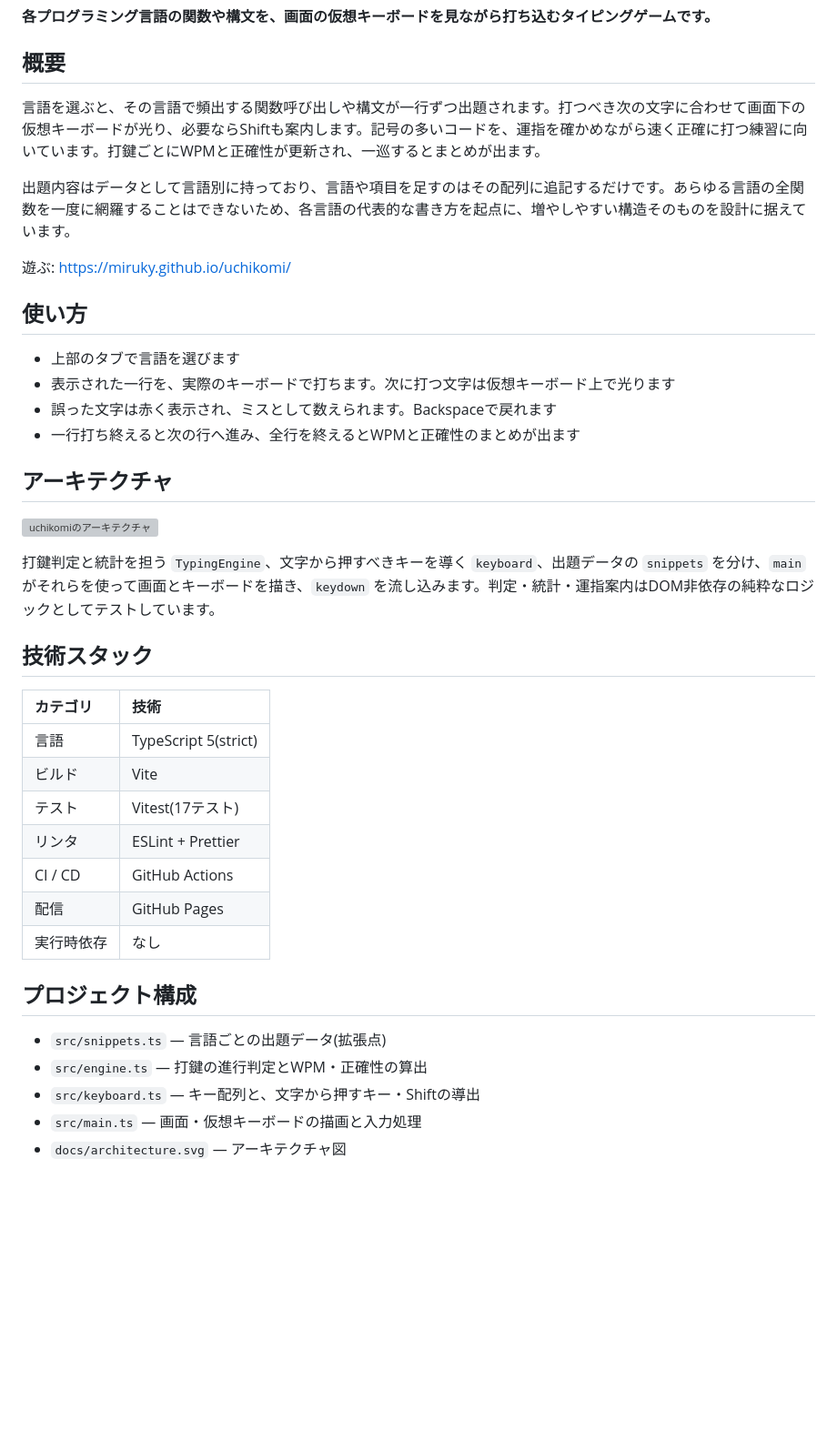
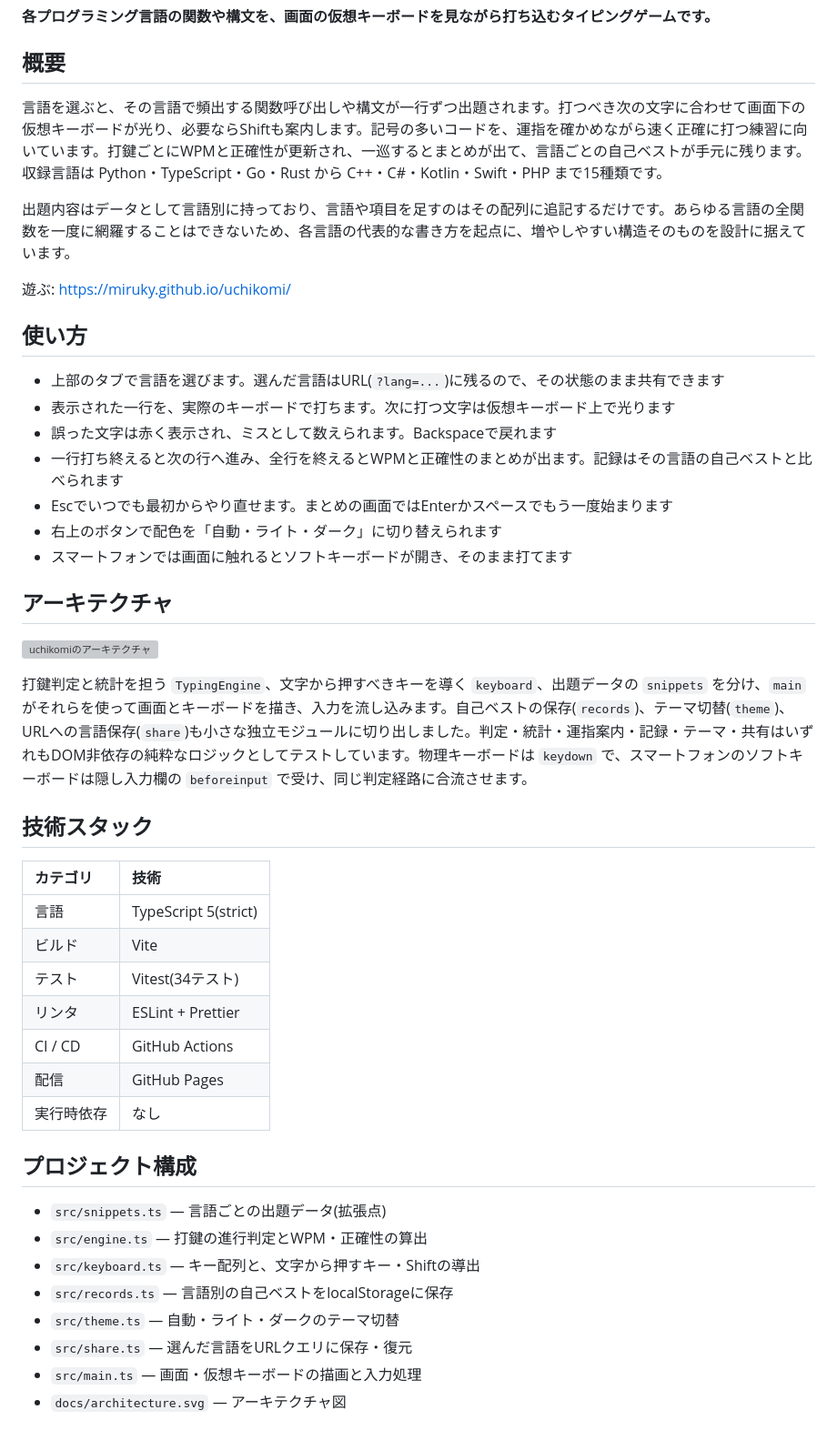
Before and after one commit to miruky/uchikomi, a Markdown page: README.md, the part around one of its changes. Shown at 91% size. GitHub-like rendering; blank space fills up the shorter version; grey boxes are pictures that could not be loaded.

Commit message:
対応言語15化とテーマ・記録・URL共有・モバイル対応・テスト数を反映

```diff
--- a/README.md
+++ b/README.md
@@ -9,7 +9,7 @@
 
 ## 概要
 
-言語を選ぶと、その言語で頻出する関数呼び出しや構文が一行ずつ出題されます。打つべき次の文字に合わせて画面下の仮想キーボードが光り、必要ならShiftも案内します。記号の多いコードを、運指を確かめながら速く正確に打つ練習に向いています。打鍵ごとにWPMと正確性が更新され、一巡するとまとめが出ます。
+言語を選ぶと、その言語で頻出する関数呼び出しや構文が一行ずつ出題されます。打つべき次の文字に合わせて画面下の仮想キーボードが光り、必要ならShiftも案内します。記号の多いコードを、運指を確かめながら速く正確に打つ練習に向いています。打鍵ごとにWPMと正確性が更新され、一巡するとまとめが出て、言語ごとの自己ベストが手元に残ります。収録言語は Python・TypeScript・Go・Rust から C++・C#・Kotlin・Swift・PHP まで15種類です。
 
 出題内容はデータとして言語別に持っており、言語や項目を足すのはその配列に追記するだけです。あらゆる言語の全関数を一度に網羅することはできないため、各言語の代表的な書き方を起点に、増やしやすい構造そのものを設計に据えています。
 
@@ -17,16 +17,19 @@
 
 ## 使い方
 
-- 上部のタブで言語を選びます
+- 上部のタブで言語を選びます。選んだ言語はURL(`?lang=...`)に残るので、その状態のまま共有できます
 - 表示された一行を、実際のキーボードで打ちます。次に打つ文字は仮想キーボード上で光ります
 - 誤った文字は赤く表示され、ミスとして数えられます。Backspaceで戻れます
-- 一行打ち終えると次の行へ進み、全行を終えるとWPMと正確性のまとめが出ます
+- 一行打ち終えると次の行へ進み、全行を終えるとWPMと正確性のまとめが出ます。記録はその言語の自己ベストと比べられます
+- Escでいつでも最初からやり直せます。まとめの画面ではEnterかスペースでもう一度始まります
+- 右上のボタンで配色を「自動・ライト・ダーク」に切り替えられます
+- スマートフォンでは画面に触れるとソフトキーボードが開き、そのまま打てます
 
 ## アーキテクチャ
 
 ![uchikomiのアーキテクチャ](docs/architecture.svg)
 
-打鍵判定と統計を担う `TypingEngine`、文字から押すべきキーを導く `keyboard`、出題データの `snippets` を分け、`main` がそれらを使って画面とキーボードを描き、`keydown` を流し込みます。判定・統計・運指案内はDOM非依存の純粋なロジックとしてテストしています。
+打鍵判定と統計を担う `TypingEngine`、文字から押すべきキーを導く `keyboard`、出題データの `snippets` を分け、`main` がそれらを使って画面とキーボードを描き、入力を流し込みます。自己ベストの保存(`records`)、テーマ切替(`theme`)、URLへの言語保存(`share`)も小さな独立モジュールに切り出しました。判定・統計・運指案内・記録・テーマ・共有はいずれもDOM非依存の純粋なロジックとしてテストしています。物理キーボードは `keydown` で、スマートフォンのソフトキーボードは隠し入力欄の `beforeinput` で受け、同じ判定経路に合流させます。
 
 ## 技術スタック
 
@@ -34,7 +37,7 @@
 |:--|:--|
 | 言語 | TypeScript 5(strict) |
 | ビルド | Vite |
-| テスト | Vitest(17テスト) |
+| テスト | Vitest(34テスト) |
 | リンタ | ESLint + Prettier |
 | CI / CD | GitHub Actions |
 | 配信 | GitHub Pages |
@@ -45,6 +48,9 @@
 - `src/snippets.ts` — 言語ごとの出題データ(拡張点)
 - `src/engine.ts` — 打鍵の進行判定とWPM・正確性の算出
 - `src/keyboard.ts` — キー配列と、文字から押すキー・Shiftの導出
+- `src/records.ts` — 言語別の自己ベストをlocalStorageに保存
+- `src/theme.ts` — 自動・ライト・ダークのテーマ切替
+- `src/share.ts` — 選んだ言語をURLクエリに保存・復元
 - `src/main.ts` — 画面・仮想キーボードの描画と入力処理
 - `docs/architecture.svg` — アーキテクチャ図
 
```
Also changed, not shown: other parts of README.md (+5 -3 lines).
